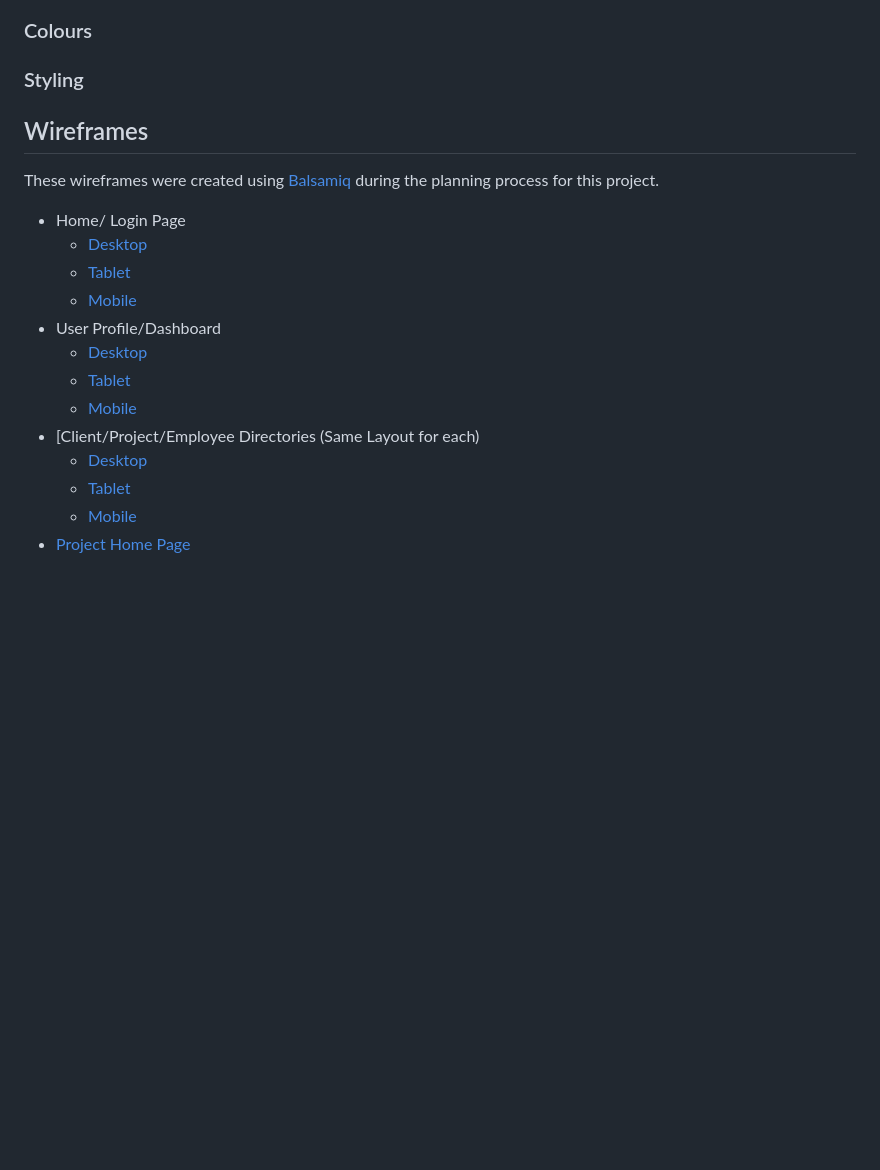
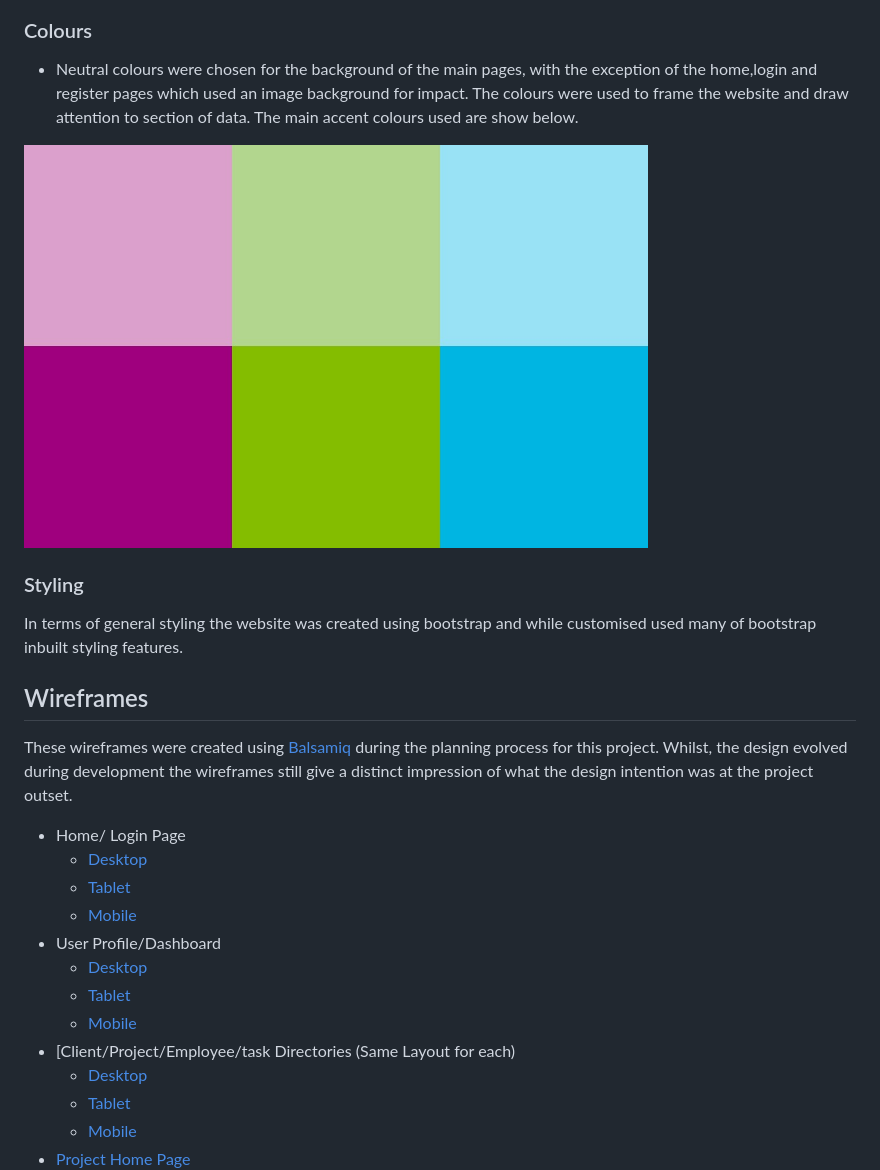
Before and after one commit to Code-Institute-Submissions/Milestone-Project-143, a Markdown page: README.md, the part around the change printed below. GitHub-like rendering; pictures changed too: static/images/colours.jpg (added); blank space fills up the shorter version.

```diff
--- a/README.md
+++ b/README.md
@@ -116,11 +114,17 @@ The  website has an overall ..... The following design choices were made with th
 
 ### Colours
+- Neutral colours were chosen for the background of the main pages, with the exception of the home,login and register pages which used an image background for impact.
+The colours were used to frame the website and draw attention to section of data. The main accent colours used are show below.
+
+<img src="./static/images/colours.jpg" width="75%" >
 
 ### Styling
 
+In terms of general styling the website was created using bootstrap and while customised used many of bootstrap inbuilt styling features.
+
 ## Wireframes
 
-These wireframes were created using [Balsamiq](https://balsamiq.com/) during the planning process for this project.
+These wireframes were created using [Balsamiq](https://balsamiq.com/) during the planning process for this project. Whilst, the design evolved during development the wireframes still give a distinct impression of what the design intention was at the project outset.
 
 - Home/ Login Page
     - [Desktop](project_planning/wireframes/desktop_home.png)
@@ -130,7 +134,7 @@ These wireframes were created using [Balsamiq](https://balsamiq.com/) during the
     - [Desktop](project_planning/wireframes/desktop_profile.png)
     - [Tablet](project_planning/wireframes/tablet_profile.png)
     - [Mobile](project_planning/wireframes/mobile_profile.png)
-- [Client/Project/Employee Directories (Same Layout for each)
+- [Client/Project/Employee/task Directories (Same Layout for each)
     - [Desktop](project_planning/wireframes/desktop_directories.png)
     - [Tablet](project_planning/wireframes/tablet_directories.png)
     - [Mobile](project_planning/wireframes/mobile_directories.png)
```
Also changed, not shown: other parts of README.md (+79 -42 lines), 2 other files.
